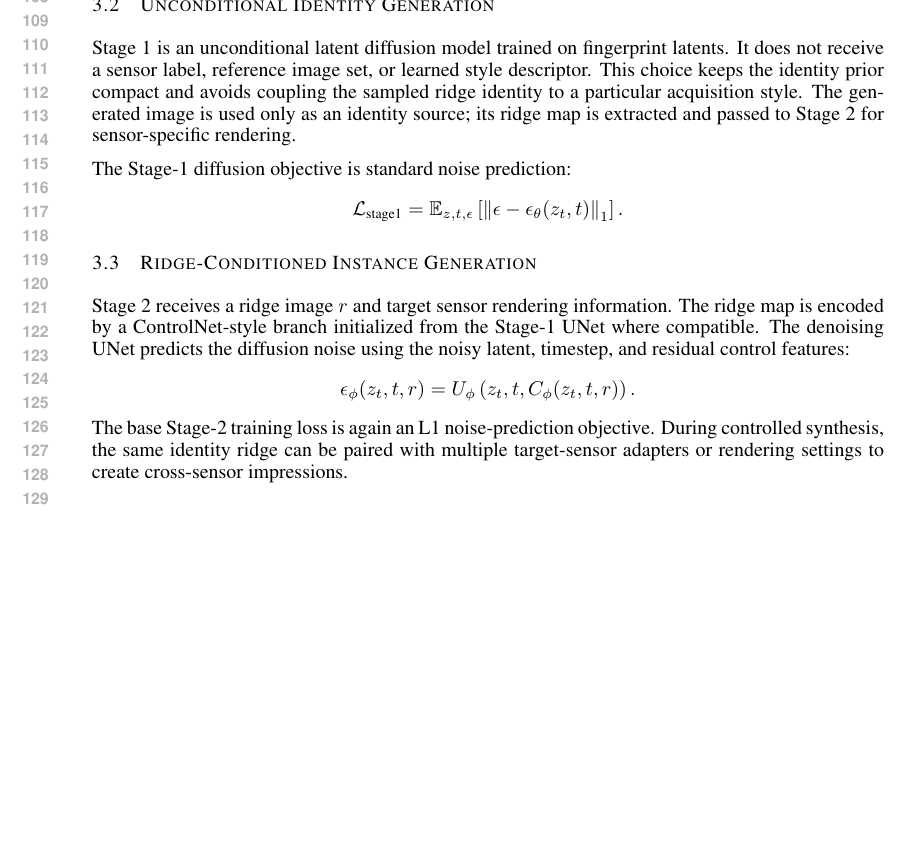
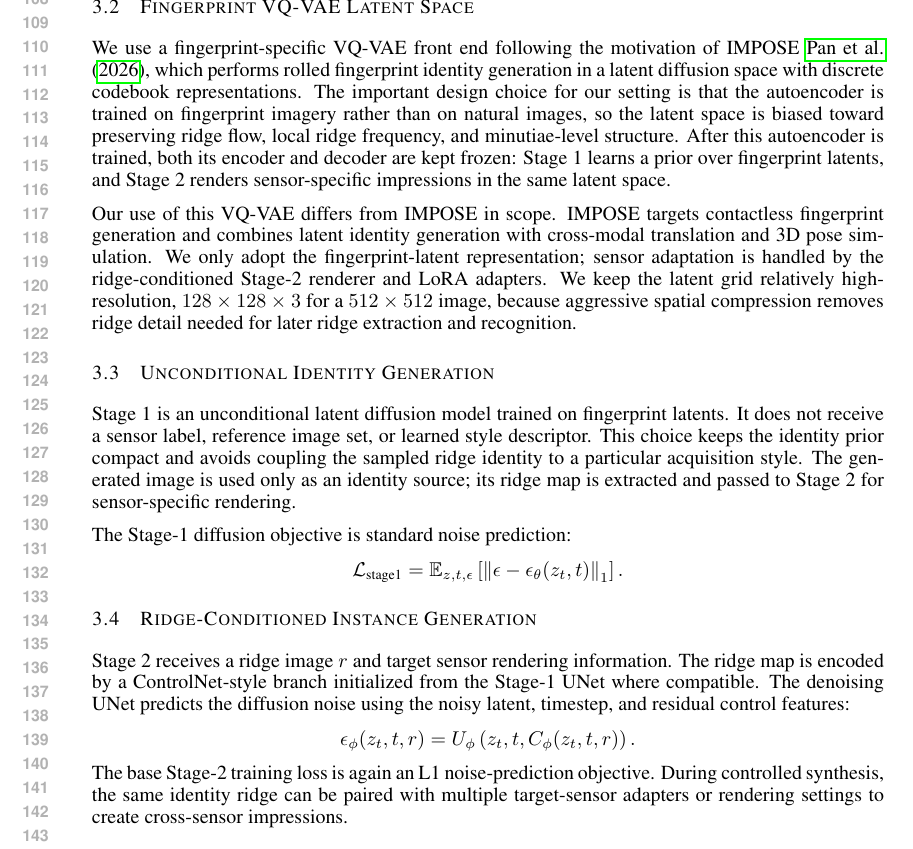
Before and after one commit to thanhlamauto/Fingen, a LaTeX paper (main.tex): part of page 3 of 8 before the commit and part of page 3 of 9 after it, cut at the place of the change, the shorter picture padded with empty space. Compiled offline with pdfLaTeX.

Commit message:
Add IMPOSE VQ-VAE methodology reference

```diff
--- a/main.tex
+++ b/main.tex
@@ -165,6 +165,27 @@
 extractor produces a control map $r = R(\hat{x}^{id})$.  Stage 2 then samples
 impressions $\hat{x}^{imp}_1,\ldots,\hat{x}^{imp}_K$ conditioned on the ridge
 map and the selected target-sensor rendering parameters.
+
+\subsection{Fingerprint VQ-VAE Latent Space}
+
+We use a fingerprint-specific VQ-VAE front end following the motivation of
+IMPOSE~\cite{pan2026impose}, which performs rolled fingerprint identity
+generation in a latent diffusion space with discrete codebook representations.
+The important design choice for our setting is that the autoencoder is trained
+on fingerprint imagery rather than on natural images, so the latent space is
+biased toward preserving ridge flow, local ridge frequency, and minutiae-level
+structure.  After this autoencoder is trained, both its encoder and decoder are
+kept frozen: Stage 1 learns a prior over fingerprint latents, and Stage 2
+renders sensor-specific impressions in the same latent space.
+
+Our use of this VQ-VAE differs from IMPOSE in scope.  IMPOSE targets
+contactless fingerprint generation and combines latent identity generation with
+cross-modal translation and 3D pose simulation.  We only adopt the
+fingerprint-latent representation; sensor adaptation is handled by the
+ridge-conditioned Stage-2 renderer and LoRA adapters.  We keep the latent grid
+relatively high-resolution, $128 \times 128 \times 3$ for a $512 \times 512$
+image, because aggressive spatial compression removes ridge detail needed for
+later ridge extraction and recognition.
 
 \subsection{Unconditional Identity Generation}
 
```
Also changed, not shown: main.bib (+7 -0 lines).
